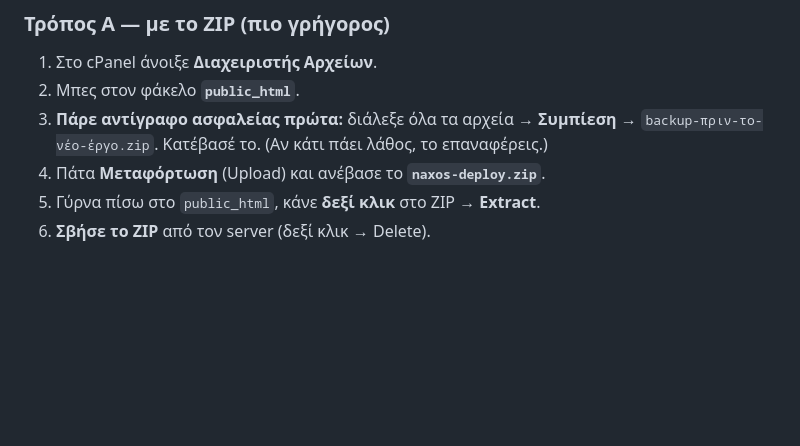
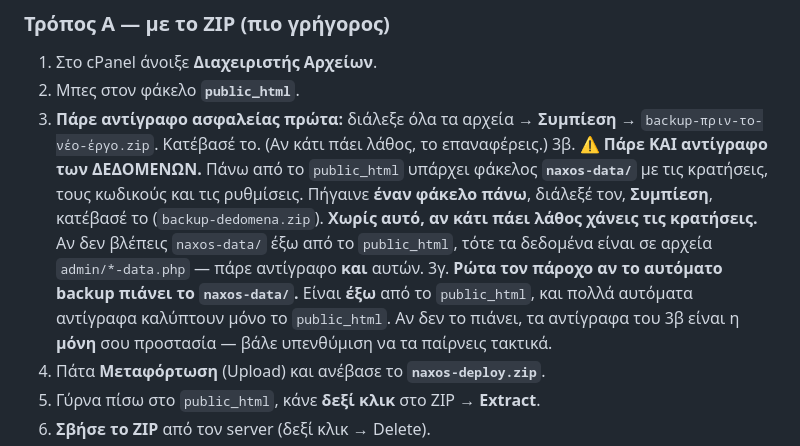
Before and after one commit to Iakovosv/Naxos-site-2-naxos-balcony, a Markdown page: DEPLOY-CPANEL.md, the part around the change. Drawn GitHub-style; blank space fills up the shorter version.

```diff
--- a/DEPLOY-CPANEL.md
+++ b/DEPLOY-CPANEL.md
@@ -125,6 +125,16 @@ welcome/         (ΜΟΝΟ 2 αρχεία: _view.php και index.php — δες
 2. Μπες στον φάκελο **`public_html`**.
 3. **Πάρε αντίγραφο ασφαλείας πρώτα:** διάλεξε όλα τα αρχεία → **Συμπίεση** →
    `backup-πριν-το-νέο-έργο.zip`. Κατέβασέ το. (Αν κάτι πάει λάθος, το επαναφέρεις.)
+3β. **⚠️ Πάρε ΚΑΙ αντίγραφο των ΔΕΔΟΜΕΝΩΝ.** Πάνω από το `public_html` υπάρχει
+   φάκελος **`naxos-data/`** με τις κρατήσεις, τους κωδικούς και τις ρυθμίσεις.
+   Πήγαινε **έναν φάκελο πάνω**, διάλεξέ τον, **Συμπίεση**, κατέβασέ το
+   (`backup-dedomena.zip`). **Χωρίς αυτό, αν κάτι πάει λάθος χάνεις τις κρατήσεις.**
+   Αν δεν βλέπεις `naxos-data/` έξω από το `public_html`, τότε τα δεδομένα είναι
+   σε αρχεία `admin/*-data.php` — πάρε αντίγραφο **και** αυτών.
+3γ. **Ρώτα τον πάροχο αν το αυτόματο backup πιάνει το `naxos-data/`.** Είναι
+   **έξω** από το `public_html`, και πολλά αυτόματα αντίγραφα καλύπτουν μόνο το
+   `public_html`. Αν δεν το πιάνει, τα αντίγραφα του 3β είναι η **μόνη** σου
+   προστασία — βάλε υπενθύμιση να τα παίρνεις τακτικά.
 4. Πάτα **Μεταφόρτωση** (Upload) και ανέβασε το **`naxos-deploy.zip`**.
 5. Γύρνα πίσω στο `public_html`, κάνε **δεξί κλικ** στο ZIP → **Extract**.
 6. **Σβήσε το ZIP** από τον server (δεξί κλικ → Delete).
```
Also changed, not shown: STATUS.md (+13 -8 lines), WHERE-WE-ARE.md (added, +182 -0 lines).
